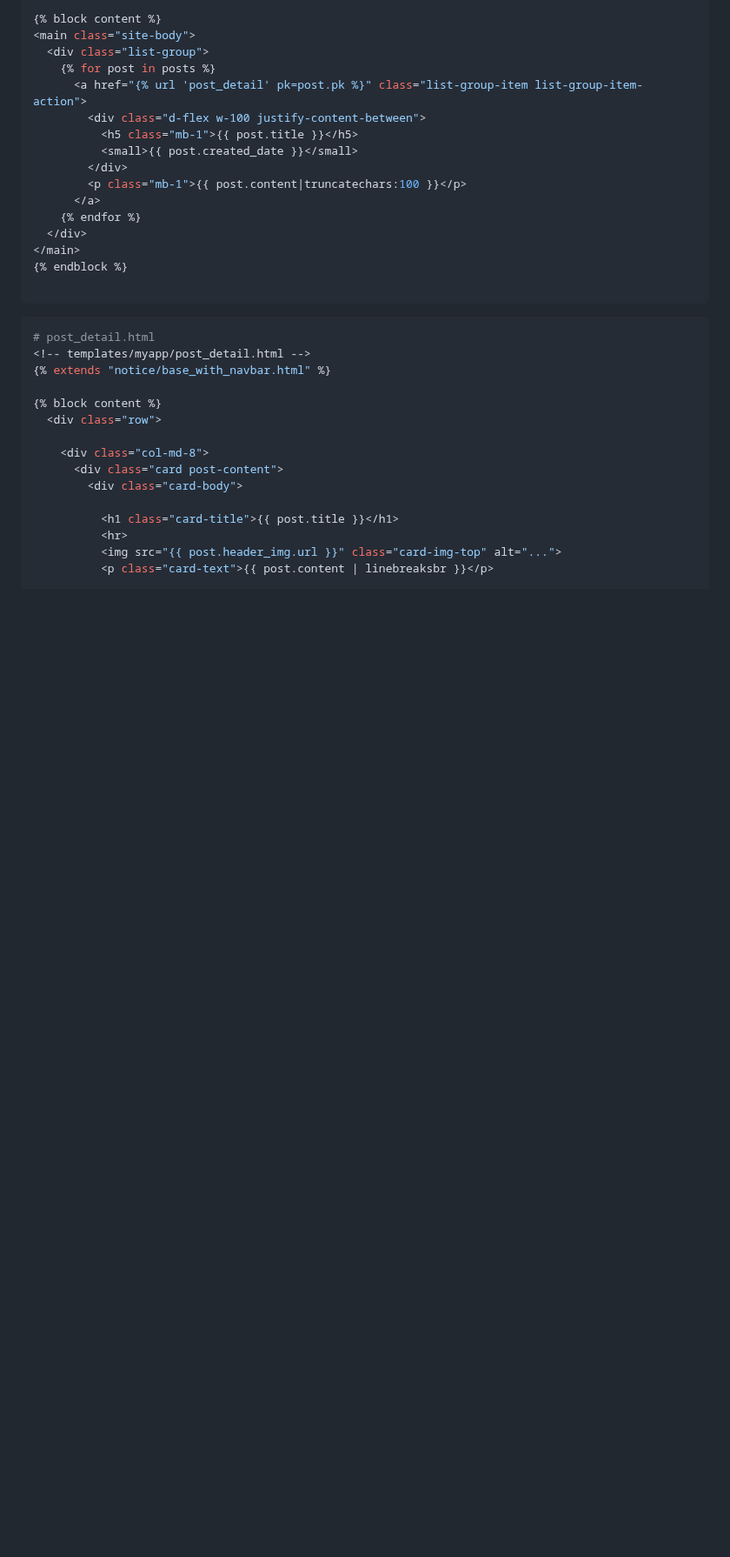
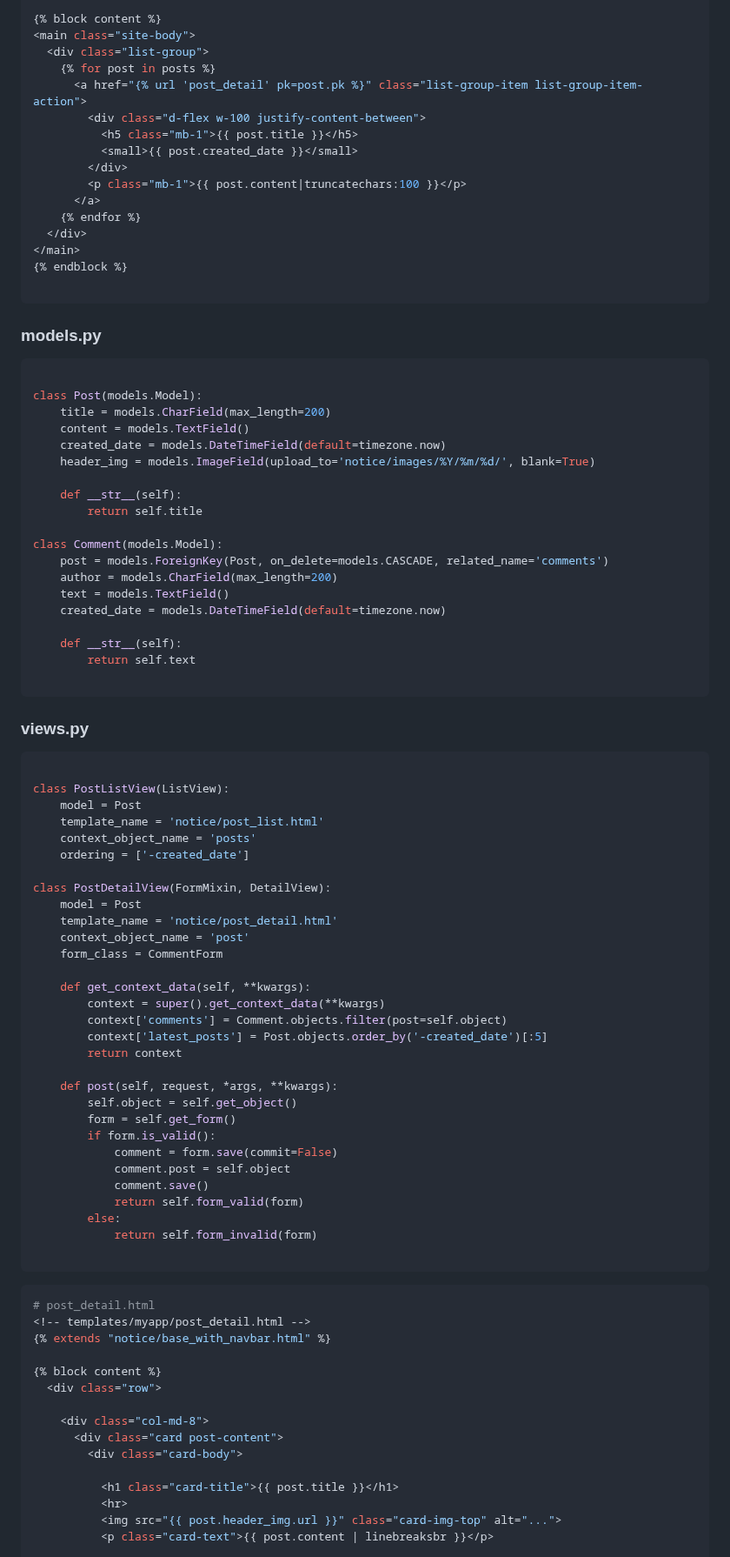
Before and after one commit to Dawnnote/Django_Screen_Golf_Review, a Markdown page: README.md, the part around one of its changes. Shown at 87% size. GitHub-like rendering; blank space fills up the shorter version.

````diff
--- a/README.md
+++ b/README.md
@@ -1130,6 +1143,61 @@ function removeAllChildNods(el) {
   </div>
 </main>
 {% endblock %}
+
+```
+### models.py
+```python
+
+class Post(models.Model):
+    title = models.CharField(max_length=200)
+    content = models.TextField()
+    created_date = models.DateTimeField(default=timezone.now)
+    header_img = models.ImageField(upload_to='notice/images/%Y/%m/%d/', blank=True)
+
+    def __str__(self):
+        return self.title
+
+class Comment(models.Model):
+    post = models.ForeignKey(Post, on_delete=models.CASCADE, related_name='comments')
+    author = models.CharField(max_length=200)
+    text = models.TextField()
+    created_date = models.DateTimeField(default=timezone.now)
+
+    def __str__(self):
+        return self.text
+
+```
+### views.py
+```python
+
+class PostListView(ListView):
+    model = Post
+    template_name = 'notice/post_list.html'
+    context_object_name = 'posts'
+    ordering = ['-created_date']
+
+class PostDetailView(FormMixin, DetailView):
+    model = Post
+    template_name = 'notice/post_detail.html'
+    context_object_name = 'post'
+    form_class = CommentForm
+
+    def get_context_data(self, **kwargs):
+        context = super().get_context_data(**kwargs)
+        context['comments'] = Comment.objects.filter(post=self.object)
+        context['latest_posts'] = Post.objects.order_by('-created_date')[:5]
+        return context
+
+    def post(self, request, *args, **kwargs):
+        self.object = self.get_object()
+        form = self.get_form()
+        if form.is_valid():
+            comment = form.save(commit=False)
+            comment.post = self.object
+            comment.save()
+            return self.form_valid(form)
+        else:
+            return self.form_invalid(form)
 
 ```
 ```python
````
Also changed, not shown: other parts of README.md (+129 -0 lines).
